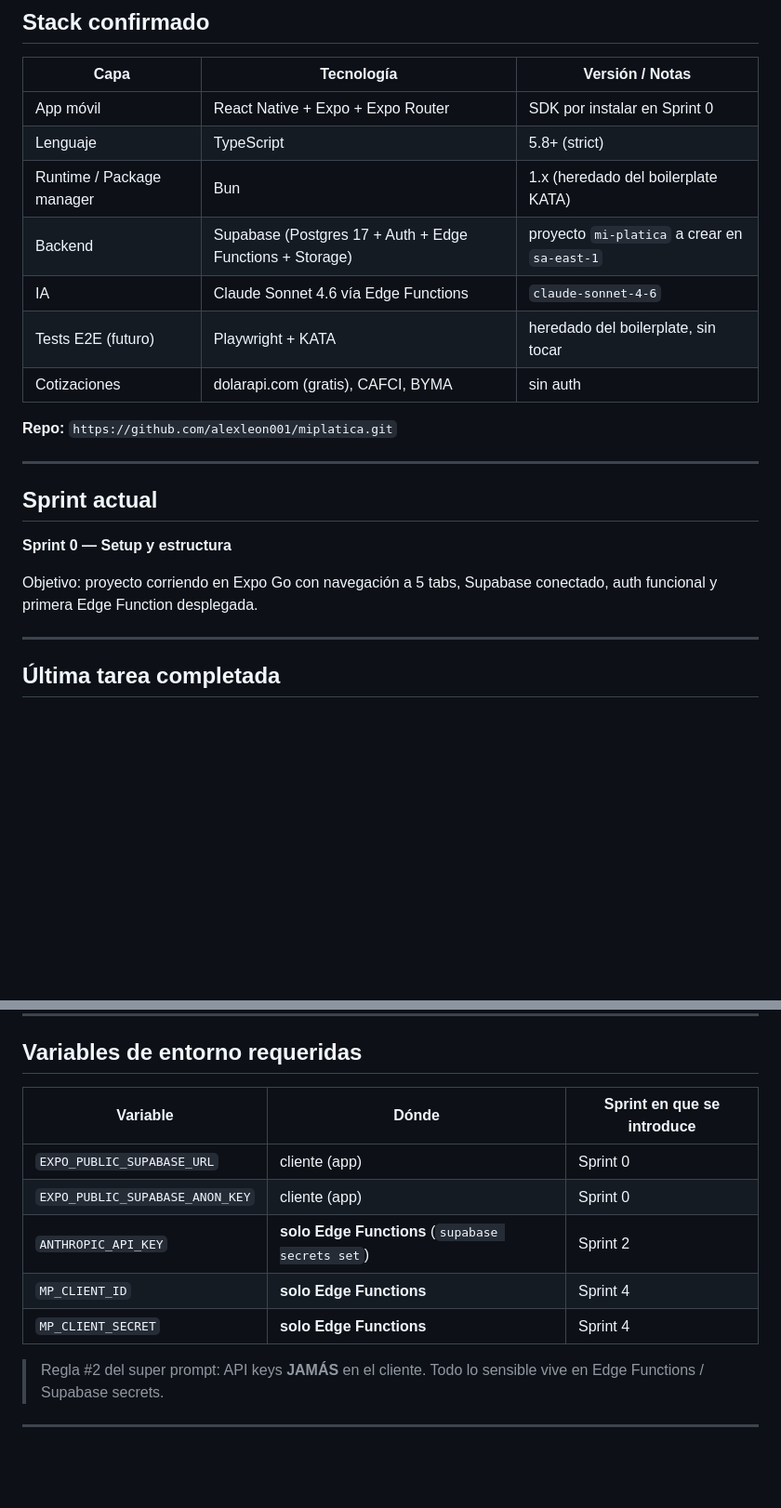
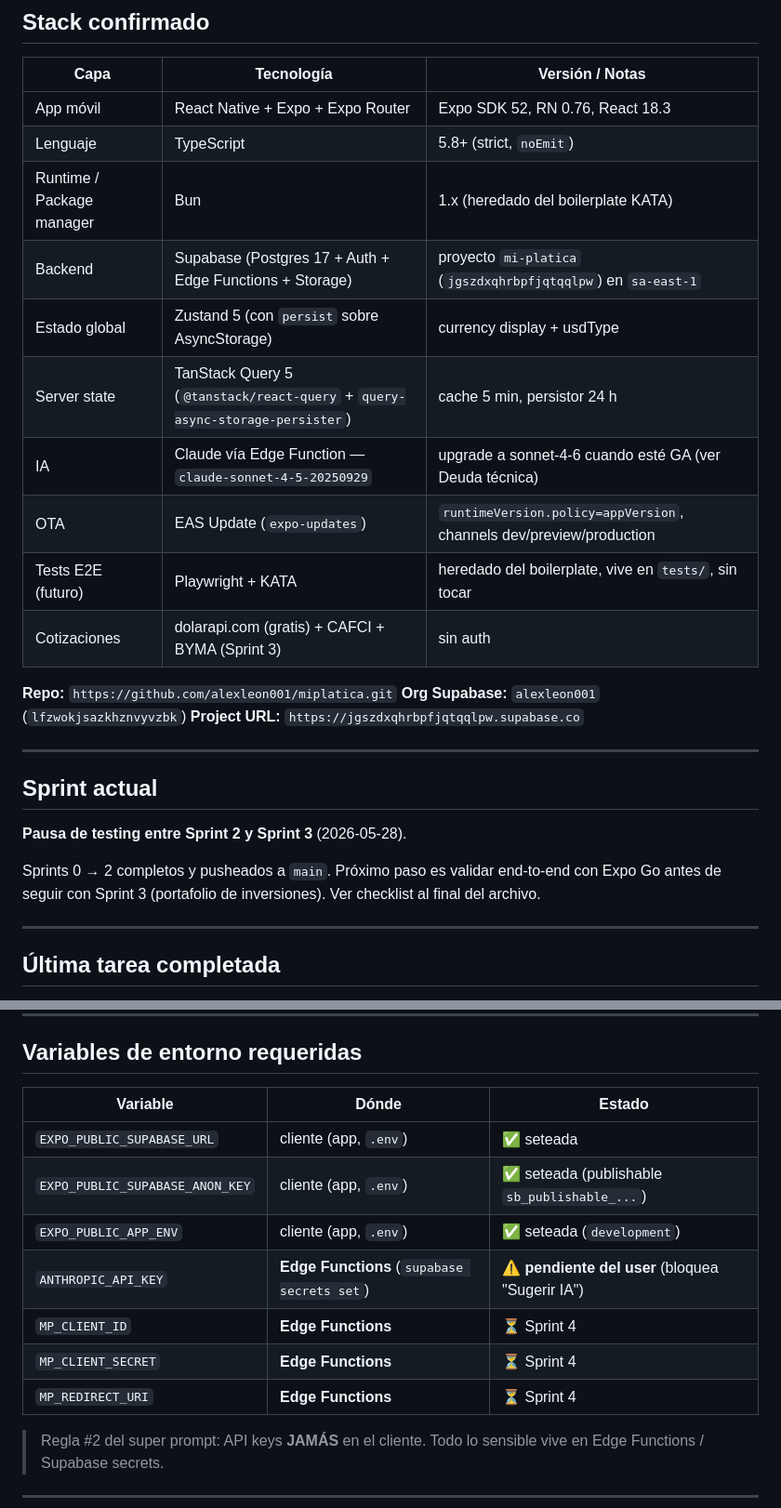
Before and after one commit to alexleon001/miplatica, a Markdown page: CLAUDE.md, 2 parts joined by grey strips. Shown at 93% size. Rendered like a GitHub page; blank space fills up the shorter version.

```diff
--- a/CLAUDE.md
+++ b/CLAUDE.md
@@ -9,23 +9,28 @@
 
 | Capa | Tecnología | Versión / Notas |
 |---|---|---|
-| App móvil | React Native + Expo + Expo Router | SDK por instalar en Sprint 0 |
-| Lenguaje | TypeScript | 5.8+ (strict) |
+| App móvil | React Native + Expo + Expo Router | Expo SDK 52, RN 0.76, React 18.3 |
+| Lenguaje | TypeScript | 5.8+ (strict, `noEmit`) |
 | Runtime / Package manager | Bun | 1.x (heredado del boilerplate KATA) |
-| Backend | Supabase (Postgres 17 + Auth + Edge Functions + Storage) | proyecto `mi-platica` a crear en `sa-east-1` |
-| IA | Claude Sonnet 4.6 vía Edge Functions | `claude-sonnet-4-6` |
-| Tests E2E (futuro) | Playwright + KATA | heredado del boilerplate, sin tocar |
-| Cotizaciones | dolarapi.com (gratis), CAFCI, BYMA | sin auth |
+| Backend | Supabase (Postgres 17 + Auth + Edge Functions + Storage) | proyecto `mi-platica` (`jgszdxqhrbpfjqtqqlpw`) en `sa-east-1` |
+| Estado global | Zustand 5 (con `persist` sobre AsyncStorage) | currency display + usdType |
+| Server state | TanStack Query 5 (`@tanstack/react-query` + `query-async-storage-persister`) | cache 5 min, persistor 24 h |
+| IA | Claude vía Edge Function — `claude-sonnet-4-5-20250929` | upgrade a sonnet-4-6 cuando esté GA (ver Deuda técnica) |
+| OTA | EAS Update (`expo-updates`) | `runtimeVersion.policy=appVersion`, channels dev/preview/production |
+| Tests E2E (futuro) | Playwright + KATA | heredado del boilerplate, vive en `tests/`, sin tocar |
+| Cotizaciones | dolarapi.com (gratis) + CAFCI + BYMA (Sprint 3) | sin auth |
 
 **Repo:** `https://github.com/alexleon001/miplatica.git`
+**Org Supabase:** `alexleon001` (`lfzwokjsazkhznvyvzbk`)
+**Project URL:** `https://jgszdxqhrbpfjqtqqlpw.supabase.co`
 
 ---
 
 ## Sprint actual
 
-**Sprint 0 — Setup y estructura**
+**Pausa de testing entre Sprint 2 y Sprint 3** (2026-05-28).
 
-Objetivo: proyecto corriendo en Expo Go con navegación a 5 tabs, Supabase conectado, auth funcional y primera Edge Function desplegada.
+Sprints 0 → 2 completos y pusheados a `main`. Próximo paso es validar end-to-end con Expo Go antes de seguir con Sprint 3 (portafolio de inversiones). Ver checklist al final del archivo.
 
 ---
 
@@ -93,13 +98,15 @@ Objetivo: proyecto corriendo en Expo Go con navegación a 5 tabs, Supabase conec
 
 ## Variables de entorno requeridas
 
-| Variable | Dónde | Sprint en que se introduce |
+| Variable | Dónde | Estado |
 |---|---|---|
-| `EXPO_PUBLIC_SUPABASE_URL` | cliente (app) | Sprint 0 |
-| `EXPO_PUBLIC_SUPABASE_ANON_KEY` | cliente (app) | Sprint 0 |
-| `ANTHROPIC_API_KEY` | **solo Edge Functions** (`supabase secrets set`) | Sprint 2 |
-| `MP_CLIENT_ID` | **solo Edge Functions** | Sprint 4 |
-| `MP_CLIENT_SECRET` | **solo Edge Functions** | Sprint 4 |
+| `EXPO_PUBLIC_SUPABASE_URL` | cliente (app, `.env`) | ✅ seteada |
+| `EXPO_PUBLIC_SUPABASE_ANON_KEY` | cliente (app, `.env`) | ✅ seteada (publishable `sb_publishable_...`) |
+| `EXPO_PUBLIC_APP_ENV` | cliente (app, `.env`) | ✅ seteada (`development`) |
+| `ANTHROPIC_API_KEY` | **Edge Functions** (`supabase secrets set`) | ⚠️ **pendiente del user** (bloquea "Sugerir IA") |
+| `MP_CLIENT_ID` | **Edge Functions** | ⏳ Sprint 4 |
+| `MP_CLIENT_SECRET` | **Edge Functions** | ⏳ Sprint 4 |
+| `MP_REDIRECT_URI` | **Edge Functions** | ⏳ Sprint 4 |
 
 > Regla #2 del super prompt: API keys **JAMÁS** en el cliente. Todo lo sensible vive en Edge Functions / Supabase secrets.
 
```
Also changed, not shown: other parts of CLAUDE.md (+29 -11 lines).
